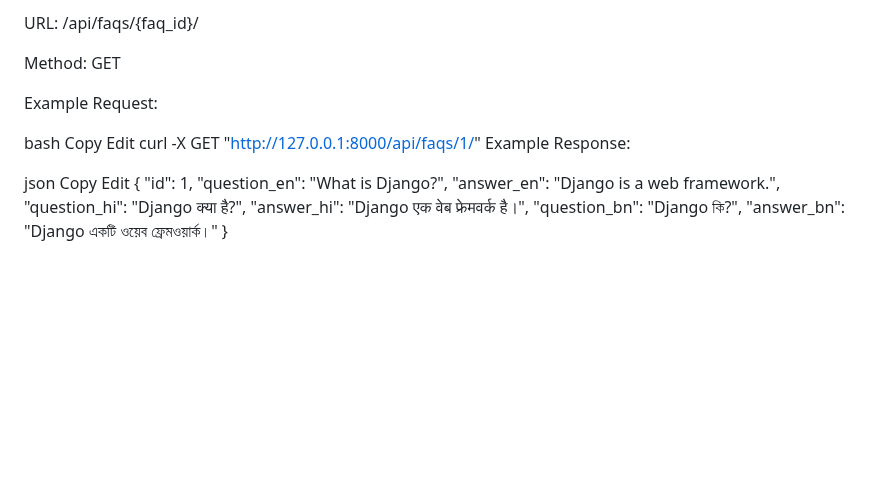
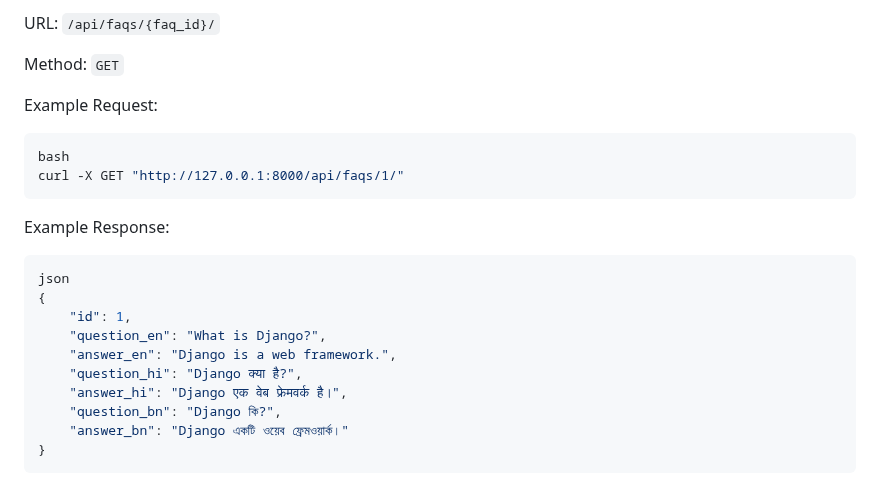
Before and after one commit to 18catt/FAQ-App, a Markdown page: README.md, the part around one of its changes. Drawn GitHub-style; blank space fills up the shorter version.

````diff
--- a/README.md
+++ b/README.md
@@ -114,19 +117,18 @@ Get a Single FAQ
 
-URL: /api/faqs/{faq_id}/
+URL: `/api/faqs/{faq_id}/`
 
-Method: GET
+Method: `GET`
 
 Example Request:
 
+```python
 bash
-Copy
-Edit
 curl -X GET "http://127.0.0.1:8000/api/faqs/1/"
+```
 Example Response:
 
+```json
 json
-Copy
-Edit
 {
     "id": 1,
     "question_en": "What is Django?",
@@ -136,3 +138,4 @@ Edit
     "question_bn": "Django কি?",
     "answer_bn": "Django একটি ওয়েব ফ্রেমওয়ার্ক।"
 }
+```
````
Also changed, not shown: other parts of README.md (+36 -33 lines).
